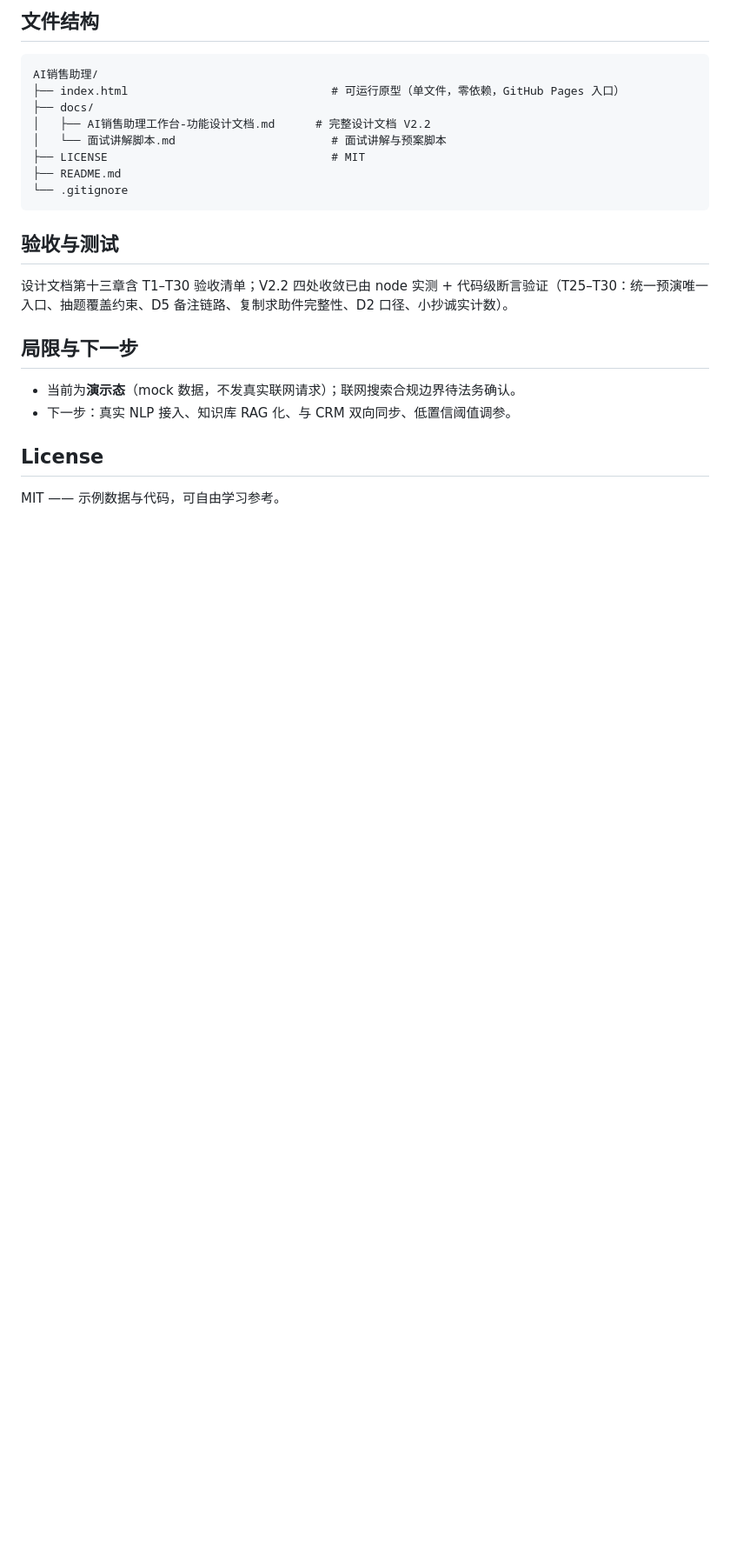
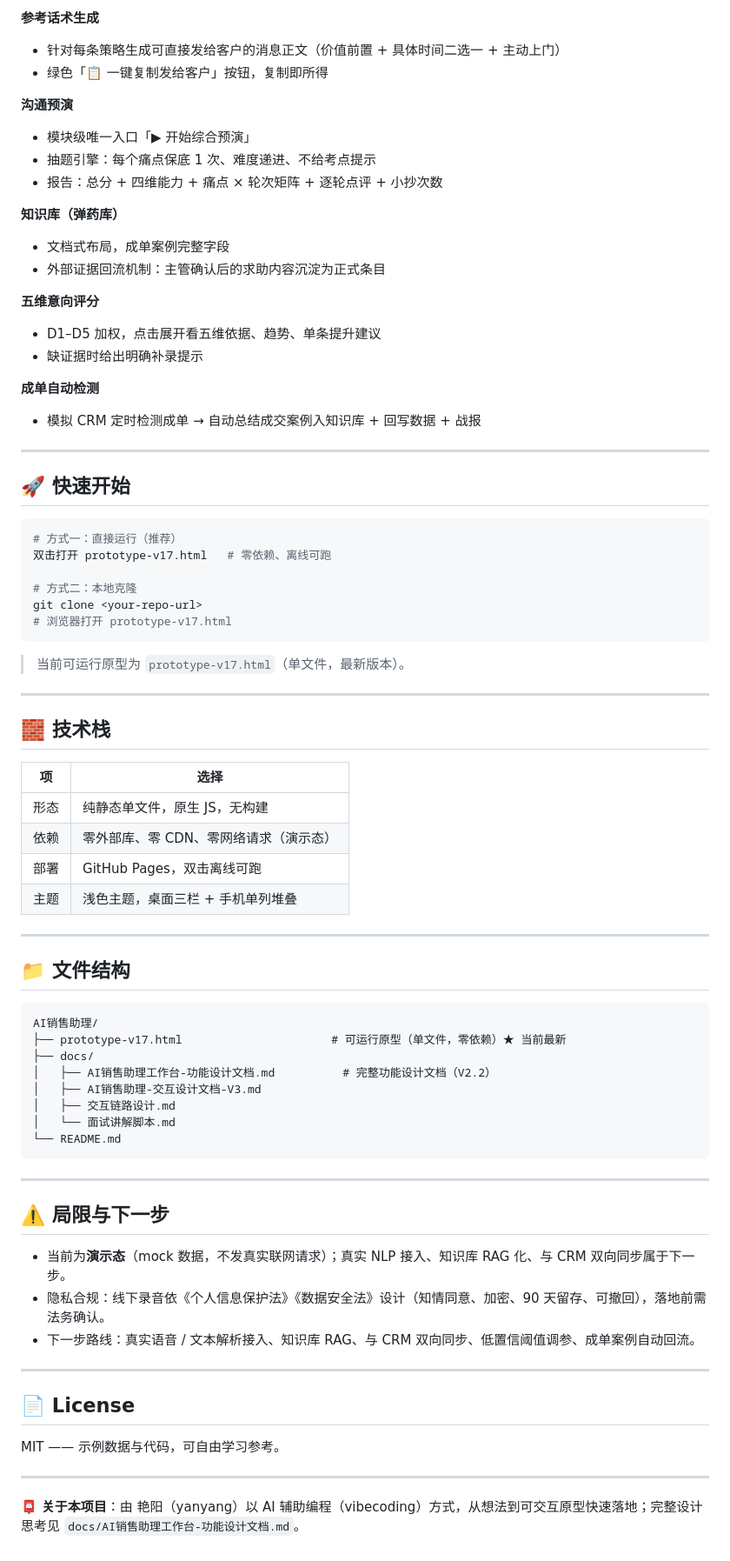
Before and after one commit to yanyangjiayou/ai-sales-assistant, a Markdown page: README.md, the part around one of its changes. Shown at 87% size. GitHub-like rendering; blank space fills up the shorter version.

Commit message:
feat: 更新为最终版本 — 原型 v17、README 重写、配套设计文档（via API）

````diff
--- a/README.md
+++ b/README.md
@@ -57,26 +77,79 @@ AI 销售助理是一个面向 B2B 销售人员的「单页工作台 + 客户档
 
-## 文件结构
+**参考话术生成**
+- 针对每条策略生成可直接发给客户的消息正文（价值前置 + 具体时间二选一 + 主动上门）
+- 绿色「📋 一键复制发给客户」按钮，复制即所得
+
+**沟通预演**
+- 模块级唯一入口「▶ 开始综合预演」
+- 抽题引擎：每个痛点保底 1 次、难度递进、不给考点提示
+- 报告：总分 + 四维能力 + 痛点 × 轮次矩阵 + 逐轮点评 + 小抄次数
+
+**知识库（弹药库）**
+- 文档式布局，成单案例完整字段
+- 外部证据回流机制：主管确认后的求助内容沉淀为正式条目
+
+**五维意向评分**
+- D1–D5 加权，点击展开看五维依据、趋势、单条提升建议
+- 缺证据时给出明确补录提示
+
+**成单自动检测**
+- 模拟 CRM 定时检测成单 → 自动总结成交案例入知识库 + 回写数据 + 战报
+
+---
+
+## 🚀 快速开始
+
+```bash
+# 方式一：直接运行（推荐）
+双击打开 prototype-v17.html   # 零依赖、离线可跑
+
+# 方式二：本地克隆
+git clone <your-repo-url>
+# 浏览器打开 prototype-v17.html
+```
+
+> 当前可运行原型为 `prototype-v17.html`（单文件，最新版本）。
+
+---
+
+## 🧱 技术栈
+
+| 项 | 选择 |
+|----|------|
+| 形态 | 纯静态单文件，原生 JS，无构建 |
+| 依赖 | 零外部库、零 CDN、零网络请求（演示态） |
+| 部署 | GitHub Pages，双击离线可跑 |
+| 主题 | 浅色主题，桌面三栏 + 手机单列堆叠 |
+
+---
+
+## 📁 文件结构
 
 ```
 AI销售助理/
-├── index.html                              # 可运行原型（单文件，零依赖，GitHub Pages 入口）
+├── prototype-v17.html                      # 可运行原型（单文件，零依赖）★ 当前最新
 ├── docs/
-│   ├── AI销售助理工作台-功能设计文档.md      # 完整设计文档 V2.2
-│   └── 面试讲解脚本.md                       # 面试讲解与预案脚本
-├── LICENSE                                 # MIT
-├── README.md
-└── .gitignore
+│   ├── AI销售助理工作台-功能设计文档.md          # 完整功能设计文档（V2.2）
+│   ├── AI销售助理-交互设计文档-V3.md
+│   ├── 交互链路设计.md
+│   └── 面试讲解脚本.md
+└── README.md
 ```
 
-## 验收与测试
+---
 
-设计文档第十三章含 T1–T30 验收清单；V2.2 四处收敛已由 node 实测 + 代码级断言验证（T25–T30：统一预演唯一入口、抽题覆盖约束、D5 备注链路、复制求助件完整性、D2 口径、小抄诚实计数）。
+## ⚠️ 局限与下一步
 
-## 局限与下一步
+- 当前为**演示态**（mock 数据，不发真实联网请求）；真实 NLP 接入、知识库 RAG 化、与 CRM 双向同步属于下一步。
+- 隐私合规：线下录音依《个人信息保护法》《数据安全法》设计（知情同意、加密、90 天留存、可撤回），落地前需法务确认。
+- 下一步路线：真实语音 / 文本解析接入、知识库 RAG、与 CRM 双向同步、低置信阈值调参、成单案例自动回流。
 
-- 当前为**演示态**（mock 数据，不发真实联网请求）；联网搜索合规边界待法务确认。
-- 下一步：真实 NLP 接入、知识库 RAG 化、与 CRM 双向同步、低置信阈值调参。
+---
 
-## License
+## 📄 License
 
 MIT —— 示例数据与代码，可自由学习参考。
+
+---
+
+📮 **关于本项目**：由 艳阳（yanyang）以 AI 辅助编程（vibecoding）方式，从想法到可交互原型快速落地；完整设计思考见 `docs/AI销售助理工作台-功能设计文档.md`。
````
Also changed, not shown: other parts of README.md (+54 -34 lines).
